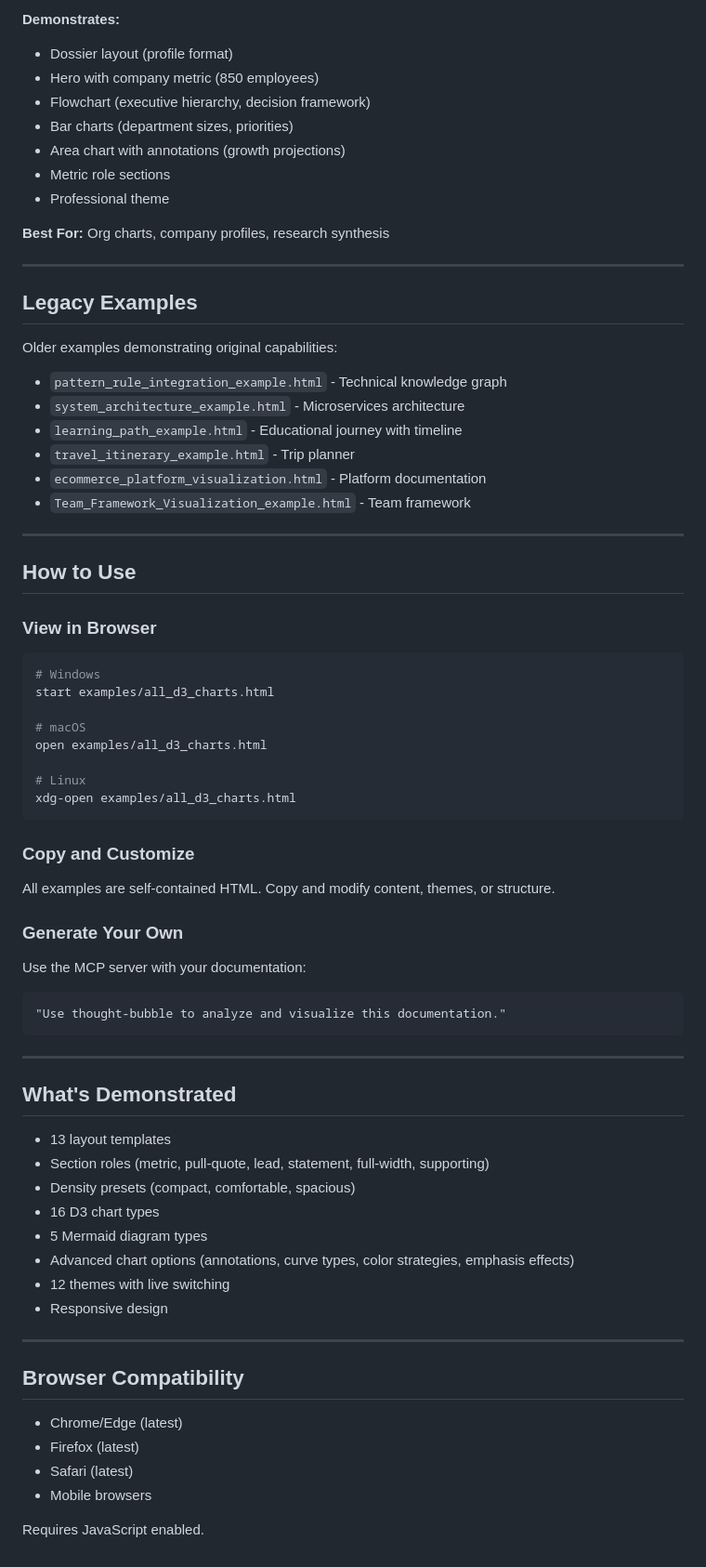
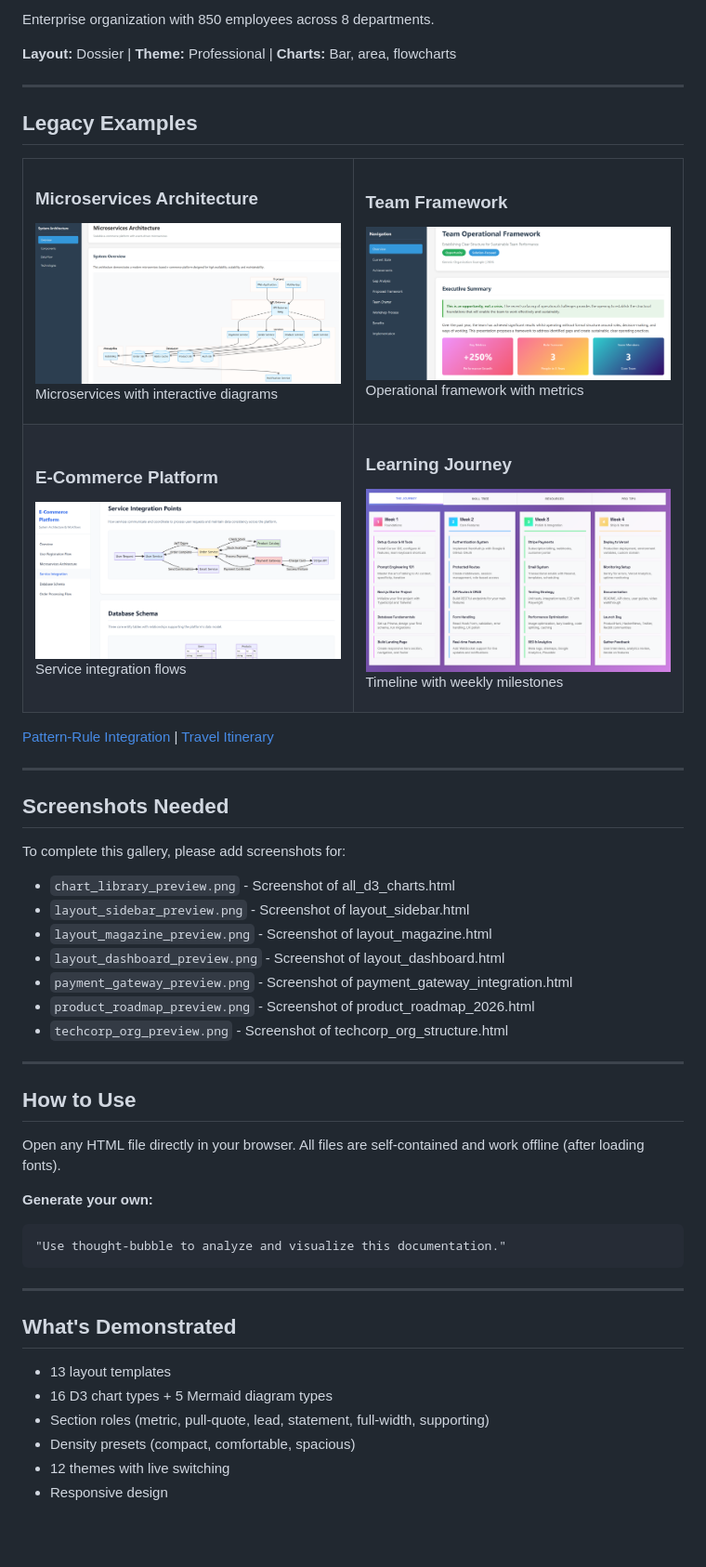
Before and after one commit to earlyprototype/thought_bubble, a Markdown page: examples/README.md, the part around one of its changes. Shown at 93% size. GitHub-like rendering; blank space fills up the shorter version.

Commit message:
docs: Add visual structure to examples README with image placeholders
Made-with: Cursor

````diff
--- a/examples/README.md
+++ b/examples/README.md
@@ -95,49 +87,69 @@ Real documentation transformed into interactive visualisations.
 
-**Demonstrates:**
-- Dossier layout (profile format)
-- Hero with company metric (850 employees)
-- Flowchart (executive hierarchy, decision framework)
-- Bar charts (department sizes, priorities)
-- Area chart with annotations (growth projections)
-- Metric role sections
-- Professional theme
+Enterprise organization with 850 employees across 8 departments.
 
-**Best For:** Org charts, company profiles, research synthesis
+**Layout:** Dossier | **Theme:** Professional | **Charts:** Bar, area, flowcharts
 
 ---
 
 ## Legacy Examples
 
-Older examples demonstrating original capabilities:
+<table>
+<tr>
+<td width="50%">
+<h3>Microservices Architecture</h3>
+<a href="system_architecture_example.html">
+<img src="image1.png" alt="System Architecture">
+</a>
+<p>Microservices with interactive diagrams</p>
+</td>
+<td width="50%">
+<h3>Team Framework</h3>
+<a href="Team_Framework_Visualization_example.html">
+<img src="image2.png" alt="Team Framework">
+</a>
+<p>Operational framework with metrics</p>
+</td>
+</tr>
+<tr>
+<td width="50%">
+<h3>E-Commerce Platform</h3>
+<a href="ecommerce_platform_visualization.html">
+<img src="image.png" alt="E-Commerce">
+</a>
+<p>Service integration flows</p>
+</td>
+<td width="50%">
+<h3>Learning Journey</h3>
+<a href="learning_path_example.html">
+<img src="image3.png" alt="Learning Path">
+</a>
+<p>Timeline with weekly milestones</p>
+</td>
+</tr>
+</table>
 
-- `pattern_rule_integration_example.html` - Technical knowledge graph
-- `system_architecture_example.html` - Microservices architecture
-- `learning_path_example.html` - Educational journey with timeline
-- `travel_itinerary_example.html` - Trip planner
-- `ecommerce_platform_visualization.html` - Platform documentation
-- `Team_Framework_Visualization_example.html` - Team framework
+[Pattern-Rule Integration](pattern_rule_integration_example.html) | [Travel Itinerary](travel_itinerary_example.html)
+
+---
+
+## Screenshots Needed
+
+To complete this gallery, please add screenshots for:
+- `chart_library_preview.png` - Screenshot of all_d3_charts.html
+- `layout_sidebar_preview.png` - Screenshot of layout_sidebar.html
+- `layout_magazine_preview.png` - Screenshot of layout_magazine.html
+- `layout_dashboard_preview.png` - Screenshot of layout_dashboard.html
+- `payment_gateway_preview.png` - Screenshot of payment_gateway_integration.html
+- `product_roadmap_preview.png` - Screenshot of product_roadmap_2026.html
+- `techcorp_org_preview.png` - Screenshot of techcorp_org_structure.html
 
 ---
 
 ## How to Use
 
-### View in Browser
-```bash
-# Windows
-start examples/all_d3_charts.html
+Open any HTML file directly in your browser. All files are self-contained and work offline (after loading fonts).
 
-# macOS
-open examples/all_d3_charts.html
-
-# Linux
-xdg-open examples/all_d3_charts.html
-```
-
-### Copy and Customize
-All examples are self-contained HTML. Copy and modify content, themes, or structure.
-
-### Generate Your Own
-Use the MCP server with your documentation:
+**Generate your own:**
 ```
 "Use thought-bubble to analyze and visualize this documentation."
 ```
@@ -147,21 +159,8 @@ Use the MCP server with your documentation:
 ## What's Demonstrated
 
 - 13 layout templates
+- 16 D3 chart types + 5 Mermaid diagram types
 - Section roles (metric, pull-quote, lead, statement, full-width, supporting)
 - Density presets (compact, comfortable, spacious)
-- 16 D3 chart types
-- 5 Mermaid diagram types
-- Advanced chart options (annotations, curve types, color strategies, emphasis effects)
 - 12 themes with live switching
 - Responsive design
-
----
-
-## Browser Compatibility
-
-- Chrome/Edge (latest)
-- Firefox (latest)
-- Safari (latest)
-- Mobile browsers
-
-Requires JavaScript enabled.
````
Also changed, not shown: other parts of examples/README.md (+48 -56 lines).
